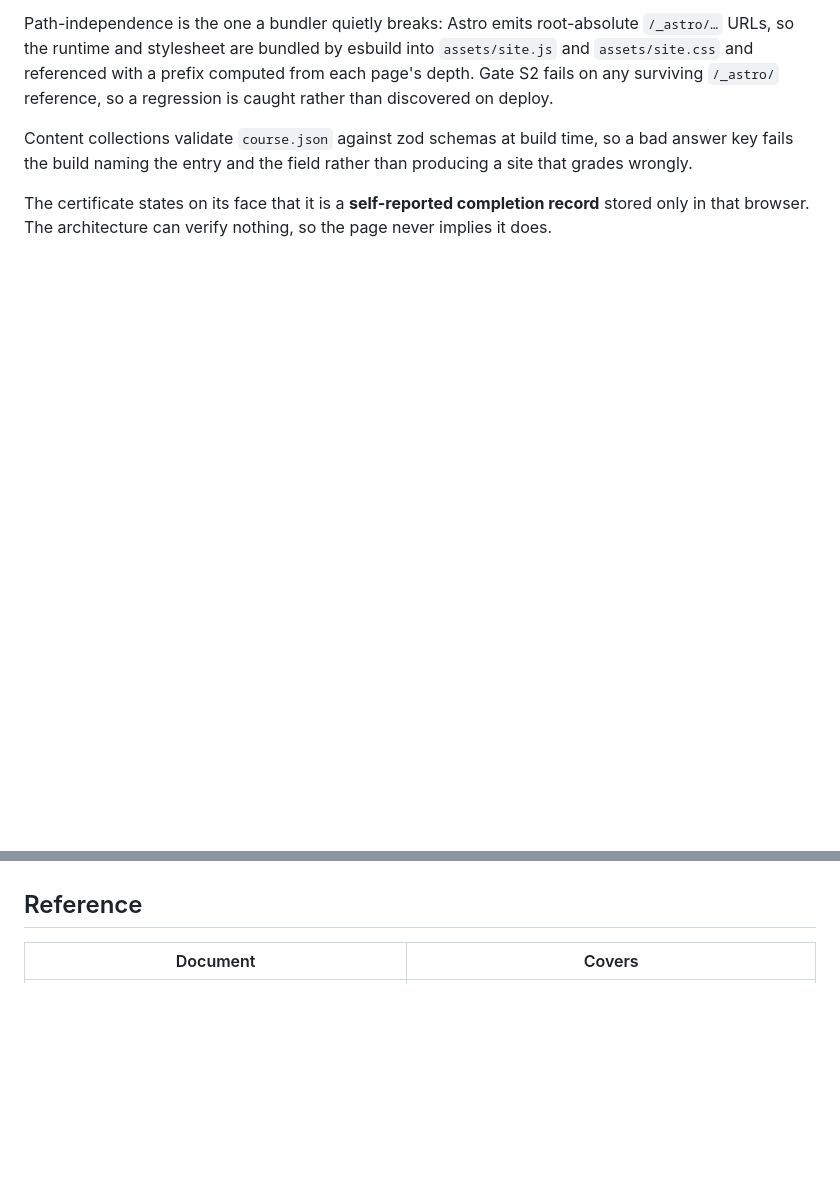
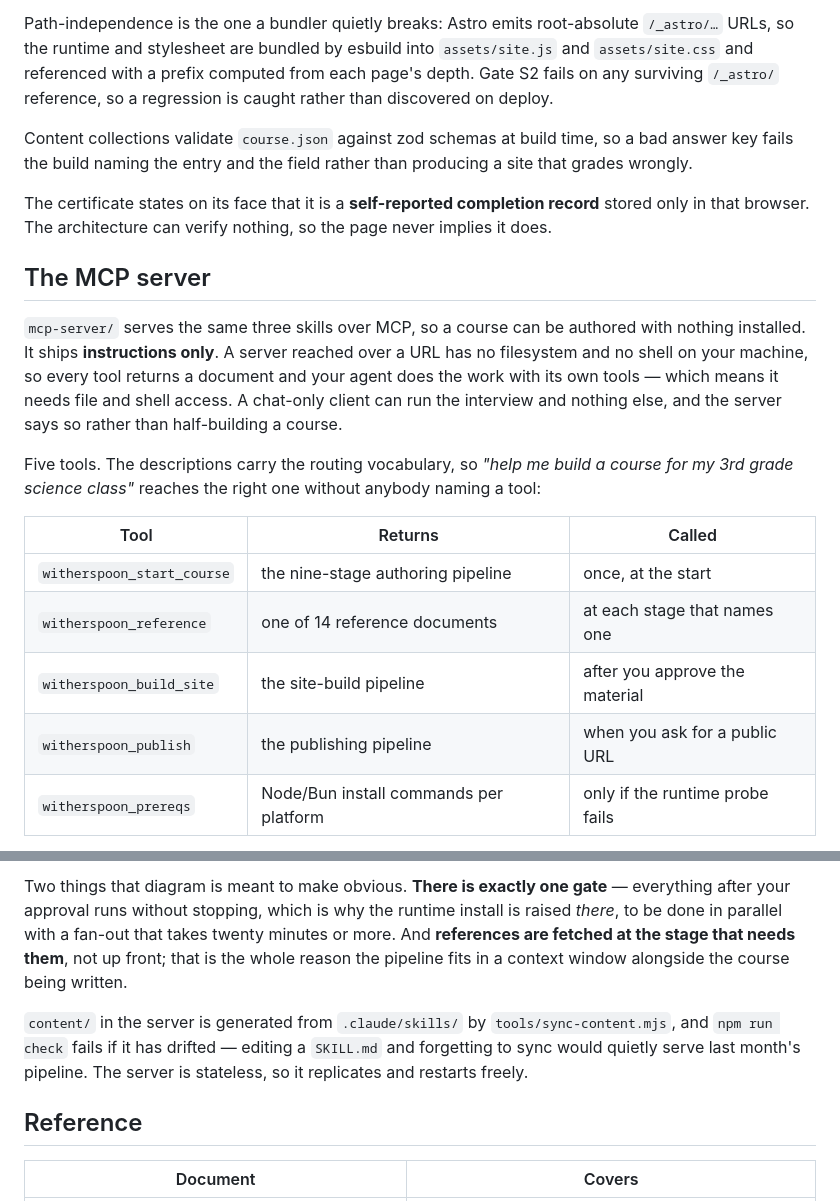
Before and after one commit to colinmollenhour/witherspoon, a Markdown page: README.md, 2 parts joined by grey strips. GitHub-like rendering; blank space fills up the shorter version.

```diff
--- a/README.md
+++ b/README.md
@@ -293,3 +293,22 @@ fails the build naming the entry and the field rather than producing a site that
 The certificate states on its face that it is a **self-reported completion record** stored only in
 that browser. The architecture can verify nothing, so the page never implies it does.
 
+## The MCP server
+
+`mcp-server/` serves the same three skills over MCP, so a course can be authored with nothing
+installed. It ships **instructions only**. A server reached over a URL has no filesystem and no shell
+on your machine, so every tool returns a document and your agent does the work with its own tools —
+which means it needs file and shell access. A chat-only client can run the interview and nothing
+else, and the server says so rather than half-building a course.
+
+Five tools. The descriptions carry the routing vocabulary, so *"help me build a course for my 3rd
+grade science class"* reaches the right one without anybody naming a tool:
+
+| Tool | Returns | Called |
+| --- | --- | --- |
+| `witherspoon_start_course` | the nine-stage authoring pipeline | once, at the start |
+| `witherspoon_reference` | one of 14 reference documents | at each stage that names one |
+| `witherspoon_build_site` | the site-build pipeline | after you approve the material |
+| `witherspoon_publish` | the publishing pipeline | when you ask for a public URL |
+| `witherspoon_prereqs` | Node/Bun install commands per platform | only if the runtime probe fails |
+
@@ -296,3 +391,13 @@ that browser. The architecture can verify nothing, so the page never implies it
+Two things that diagram is meant to make obvious. **There is exactly one gate** — everything after
+your approval runs without stopping, which is why the runtime install is raised *there*, to be done
+in parallel with a fan-out that takes twenty minutes or more. And **references are fetched at the
+stage that needs them**, not up front; that is the whole reason the pipeline fits in a context
+window alongside the course being written.
+
+`content/` in the server is generated from `.claude/skills/` by `tools/sync-content.mjs`, and
+`npm run check` fails if it has drifted — editing a `SKILL.md` and forgetting to sync would quietly
+serve last month's pipeline. The server is stateless, so it replicates and restarts freely.
+
 ## Reference
 
 | Document | Covers |
```
Also changed, not shown: other parts of README.md (+76 -0 lines).
